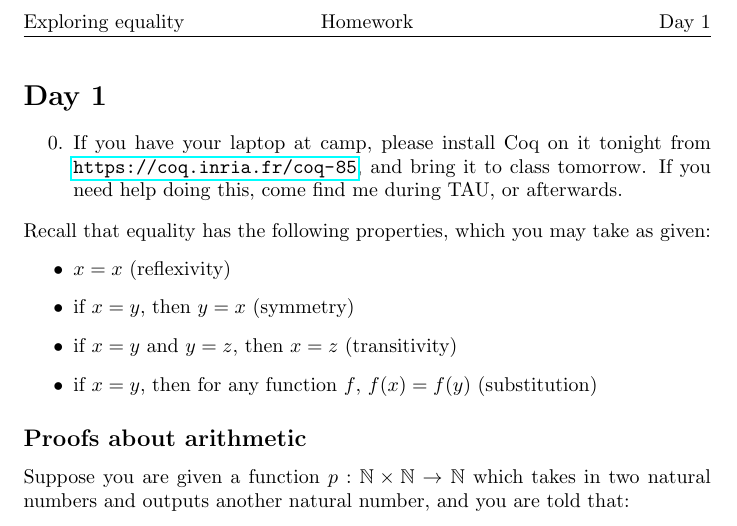
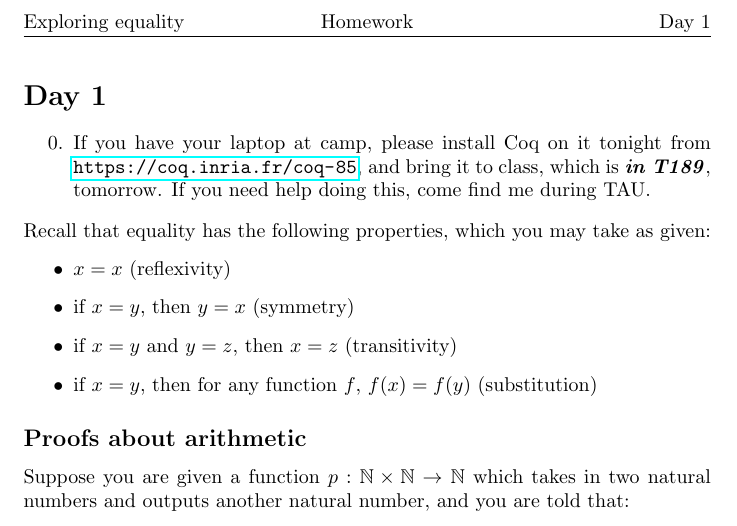
Before and after one commit to JasonGross/HoTT-mathcamp-2015-class, a LaTeX problem sheet (HoTT-homework-day-1.tex): part of page 1 of 2, cut so that both start at the same text. Compiled offline with pdfLaTeX.

Commit message:
Add room number to HW1

```diff
--- a/HoTT-homework-day-1.tex
+++ b/HoTT-homework-day-1.tex
@@ -48,7 +48,7 @@
 
 \begin{enumerate}
   \item[0.]
-    If you have your laptop at camp, please install Coq on it tonight from \url{https://coq.inria.fr/coq-85}, and bring it to class tomorrow.  If you need help doing this, come find me during TAU, or afterwards.
+    If you have your laptop at camp, please install Coq on it tonight from \url{https://coq.inria.fr/coq-85}, and bring it to class, which is \textbf{\emph{in T189}}, tomorrow.  If you need help doing this, come find me during TAU.
 \end{enumerate}
 
 \noindent Recall that equality has the following properties, which you may take as given:
```
